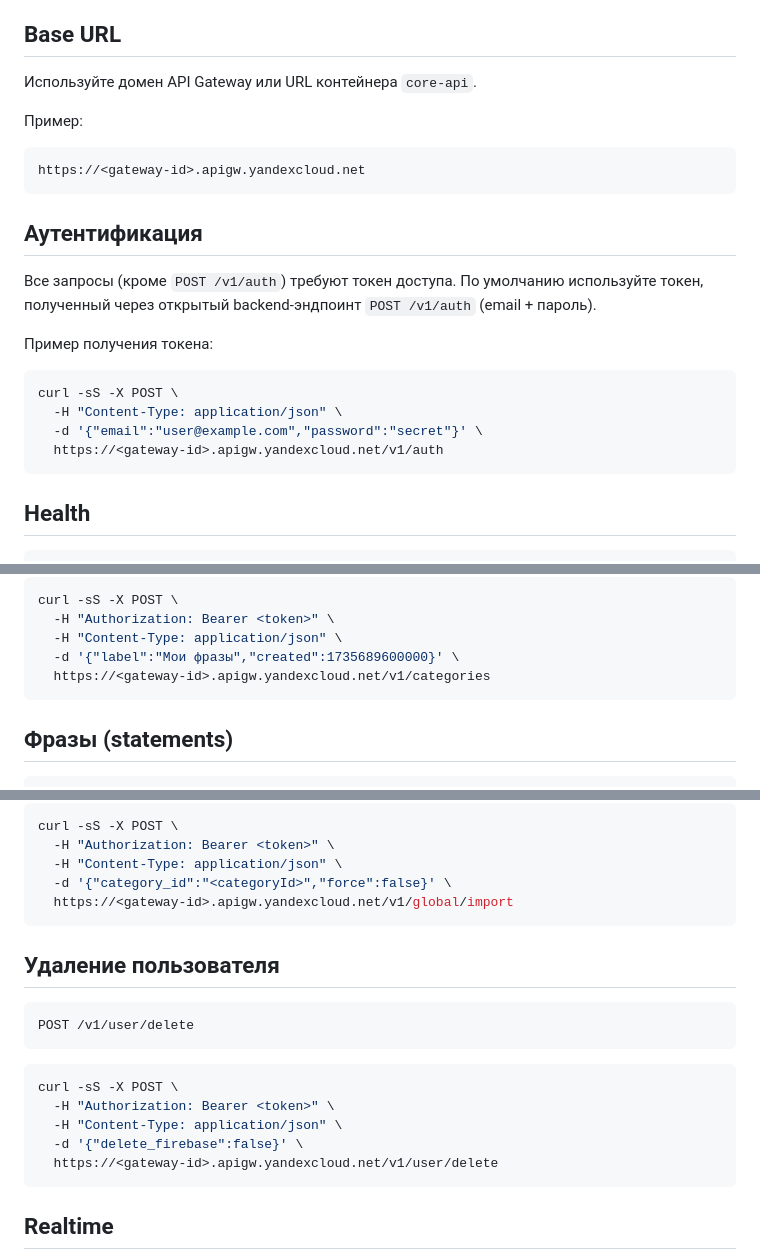
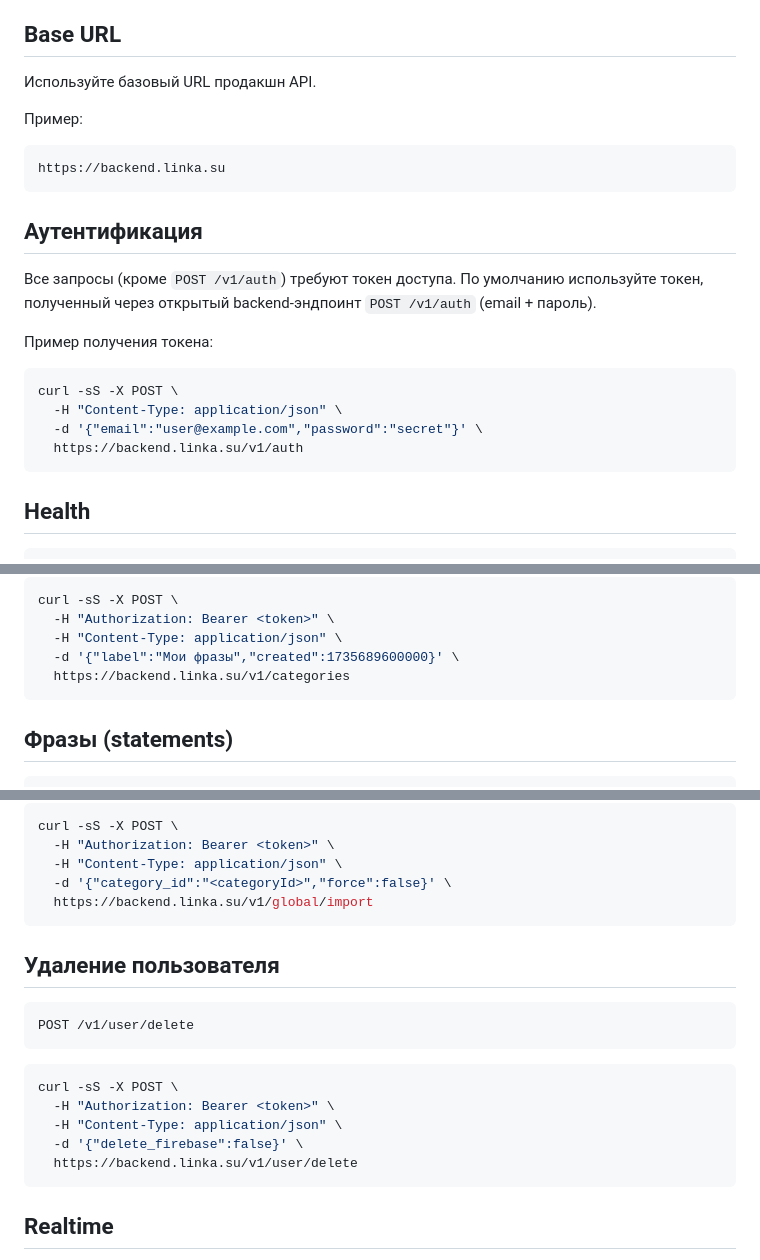
Before and after one commit to linkasu/linka.type-backend, a Markdown page: client.md, 3 parts joined by grey strips. Drawn GitHub-style.

Commit message:
Update API base URL in docs

````diff
--- a/client.md
+++ b/client.md
@@ -3,11 +3,11 @@
 Документ для мобильных/веб‑клиентов и интеграций, которые работают с фразами и категориями пользователя.
 
 ## Base URL
-Используйте домен API Gateway или URL контейнера `core-api`.
+Используйте базовый URL продакшн API.
 
 Пример:
 ```
-https://<gateway-id>.apigw.yandexcloud.net
+https://backend.linka.su
 ```
 
 ## Аутентификация
@@ -19,7 +19,7 @@ https://<gateway-id>.apigw.yandexcloud.net
 curl -sS -X POST \
   -H "Content-Type: application/json" \
   -d '{"email":"user@example.com","password":"secret"}' \
-  https://<gateway-id>.apigw.yandexcloud.net/v1/auth
+  https://backend.linka.su/v1/auth
 ```
 
 ## Health
@@ -45,7 +45,7 @@ curl -sS -X POST \
   -H "Authorization: Bearer <token>" \
   -H "Content-Type: application/json" \
   -d '{"label":"Мои фразы","created":1735689600000}' \
-  https://<gateway-id>.apigw.yandexcloud.net/v1/categories
+  https://backend.linka.su/v1/categories
 ```
 
 ## Фразы (statements)
@@ -97,7 +97,7 @@ curl -sS -X POST \
   -H "Authorization: Bearer <token>" \
   -H "Content-Type: application/json" \
   -d '{"category_id":"<categoryId>","force":false}' \
-  https://<gateway-id>.apigw.yandexcloud.net/v1/global/import
+  https://backend.linka.su/v1/global/import
 ```
 
 ## Удаление пользователя
@@ -110,7 +110,7 @@ curl -sS -X POST \
   -H "Authorization: Bearer <token>" \
   -H "Content-Type: application/json" \
   -d '{"delete_firebase":false}' \
-  https://<gateway-id>.apigw.yandexcloud.net/v1/user/delete
+  https://backend.linka.su/v1/user/delete
 ```
 
 ## Realtime
````
Also changed, not shown: other parts of client.md (+2 -2 lines), 1 other file.
